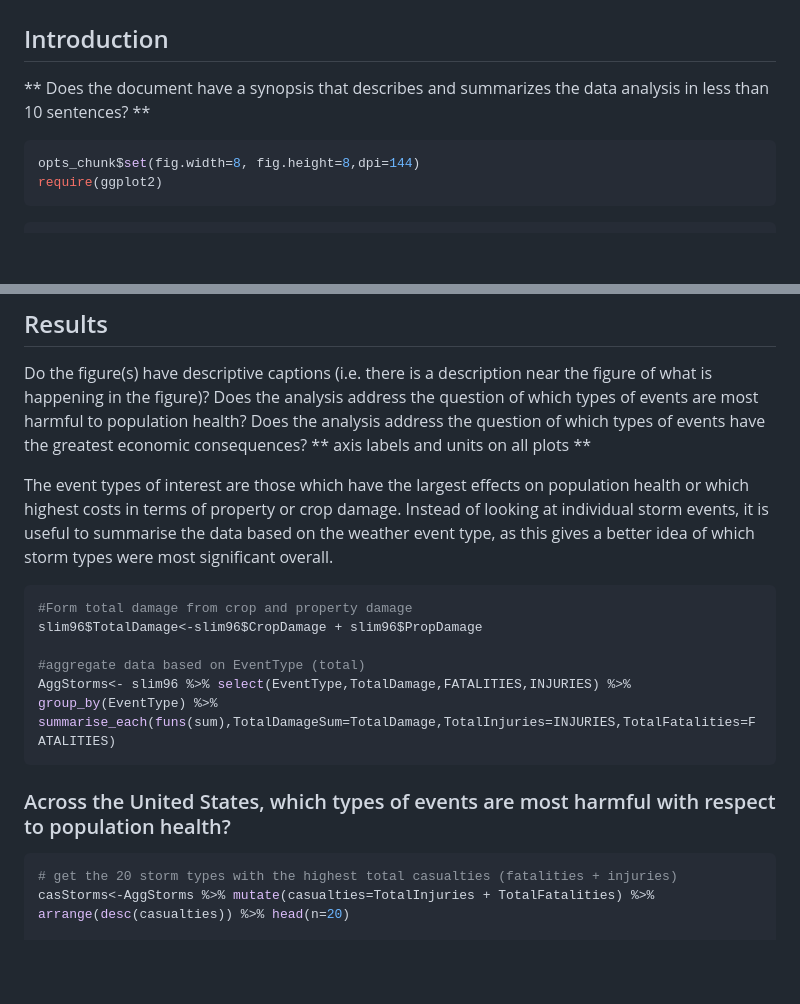
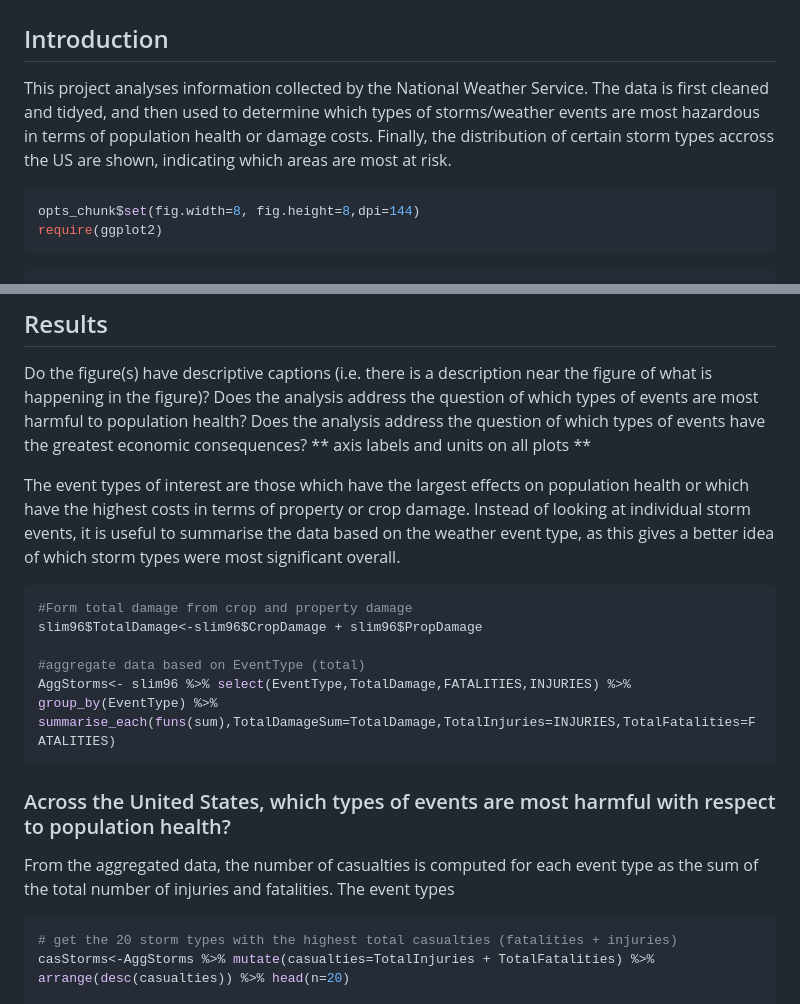
Before and after one commit to petethegreat/Reproducible, a Markdown page: Storms.md, 2 parts joined by grey strips. Rendered like a GitHub page; blank space fills up the shorter version.

````diff
--- a/Storms.md
+++ b/Storms.md
@@ -8,7 +8,7 @@ NOAA Storm Data: Health and Economic Effects
 ==============================================================
 
 ## Introduction
-** Does the document have a synopsis that describes and summarizes the data analysis in less than 10 sentences? **
+This project analyses information collected by the National Weather Service. The data is first cleaned and tidyed, and then used to determine which types of storms/weather events are most hazardous in terms of population health or damage costs. Finally, the distribution of certain storm types accross the US are shown, indicating which areas are most at risk.
 
 
 ```r
@@ -468,7 +471,8 @@ Does the analysis address the question of which types of events are most harmful
 Does the analysis address the question of which types of events have the greatest economic consequences?
 ** axis labels and units on all plots **
 
-The event types of interest are those which have the largest effects on population health or which highest costs in terms of property or crop damage. Instead of looking at individual storm events, it is useful to summarise the data based on the weather event type, as this gives a better idea of which storm types were most significant overall.
+The event types of interest are those which have the largest effects on population health or which have the highest costs in terms of property or crop damage. Instead of looking at individual storm events, it is useful to summarise the data based on the weather event type, as this gives a better idea of which storm types were most significant overall.
+
 
 ```r
 #Form total damage from crop and property damage
@@ -479,6 +483,8 @@ AggStorms<- slim96 %>% select(EventType,TotalDamage,FATALITIES,INJURIES) %>% gro
 summarise_each(funs(sum),TotalDamageSum=TotalDamage,TotalInjuries=INJURIES,TotalFatalities=FATALITIES)
 ```
 ### Across the United States, which types of events are most harmful with respect to population health?
+
+From the aggregated data, the number of casualties is computed for each event type as the sum of the total number of injuries and fatalities. The event types
 
 
 ```r
````
Also changed, not shown: other parts of Storms.md (+7 -1 lines), figure/mapplotsa-1.png, figure/plot1-1.png, figure/plot1a-1.png, 4 other files.
